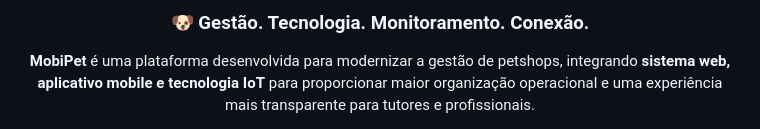
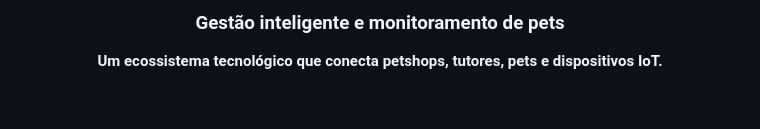
Before and after one commit to ArthurProvidelo/MOBIPET_TCC_2026, a Markdown page: README.md, the part around one of its changes. Drawn GitHub-style; blank space fills up the shorter version.

Commit message:
Revise README structure and content
Updated the README to improve clarity and organization.

```diff
--- a/README.md
+++ b/README.md
@@ -6,5 +10,5 @@
 
-### 🐶 Gestão. Tecnologia. Monitoramento. Conexão.
+### Gestão inteligente e monitoramento de pets
 
-**MobiPet** é uma plataforma desenvolvida para modernizar a gestão de petshops, integrando **sistema web, aplicativo mobile e tecnologia IoT** para proporcionar maior organização operacional e uma experiência mais transparente para tutores e profissionais.
+**Um ecossistema tecnológico que conecta petshops, tutores, pets e dispositivos IoT.**
 
```
Also changed, not shown: other parts of README.md (+14 -8 lines).
